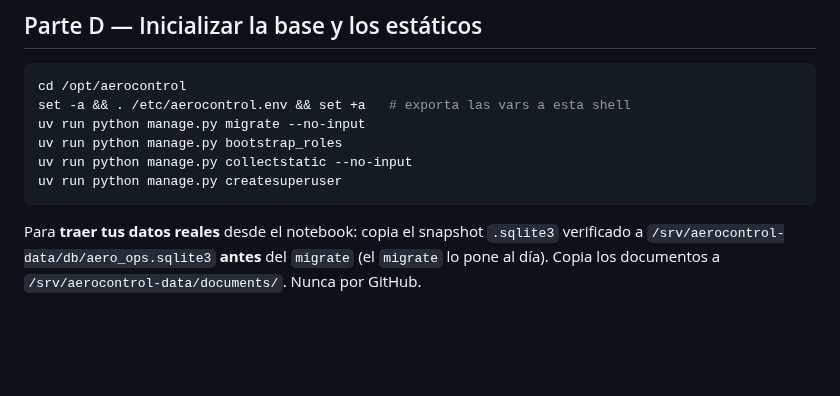
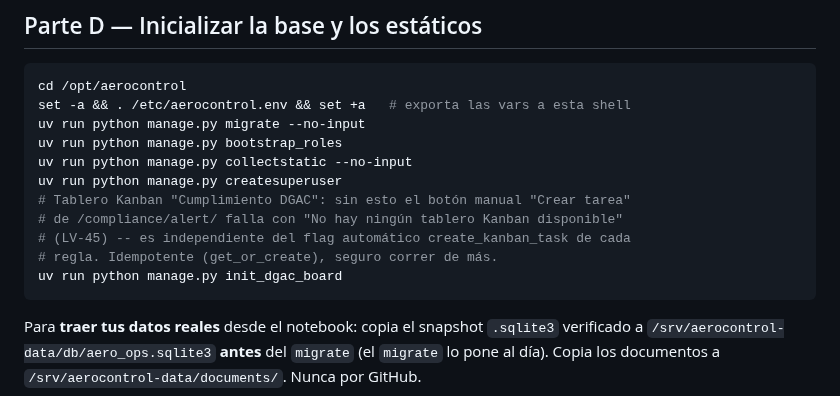
Before and after one commit to DovaCrii/AeroControl, a Markdown page: docs/dev/ubuntu-vm-deploy.md, the part around the change. Drawn GitHub-style; blank space fills up the shorter version.

````diff
--- a/docs/dev/ubuntu-vm-deploy.md
+++ b/docs/dev/ubuntu-vm-deploy.md
@@ -145,6 +145,11 @@ uv run python manage.py migrate --no-input
 uv run python manage.py bootstrap_roles
 uv run python manage.py collectstatic --no-input
 uv run python manage.py createsuperuser
+# Tablero Kanban "Cumplimiento DGAC": sin esto el botón manual "Crear tarea"
+# de /compliance/alert/ falla con "No hay ningún tablero Kanban disponible"
+# (LV-45) -- es independiente del flag automático create_kanban_task de cada
+# regla. Idempotente (get_or_create), seguro correr de más.
+uv run python manage.py init_dgac_board
 ```
 
 Para **traer tus datos reales** desde el notebook: copia el snapshot `.sqlite3`
````
Also changed, not shown: MASTER_PLAN.md (+1 -0 lines), docs/compliance-setup.md (+18 -4 lines).
